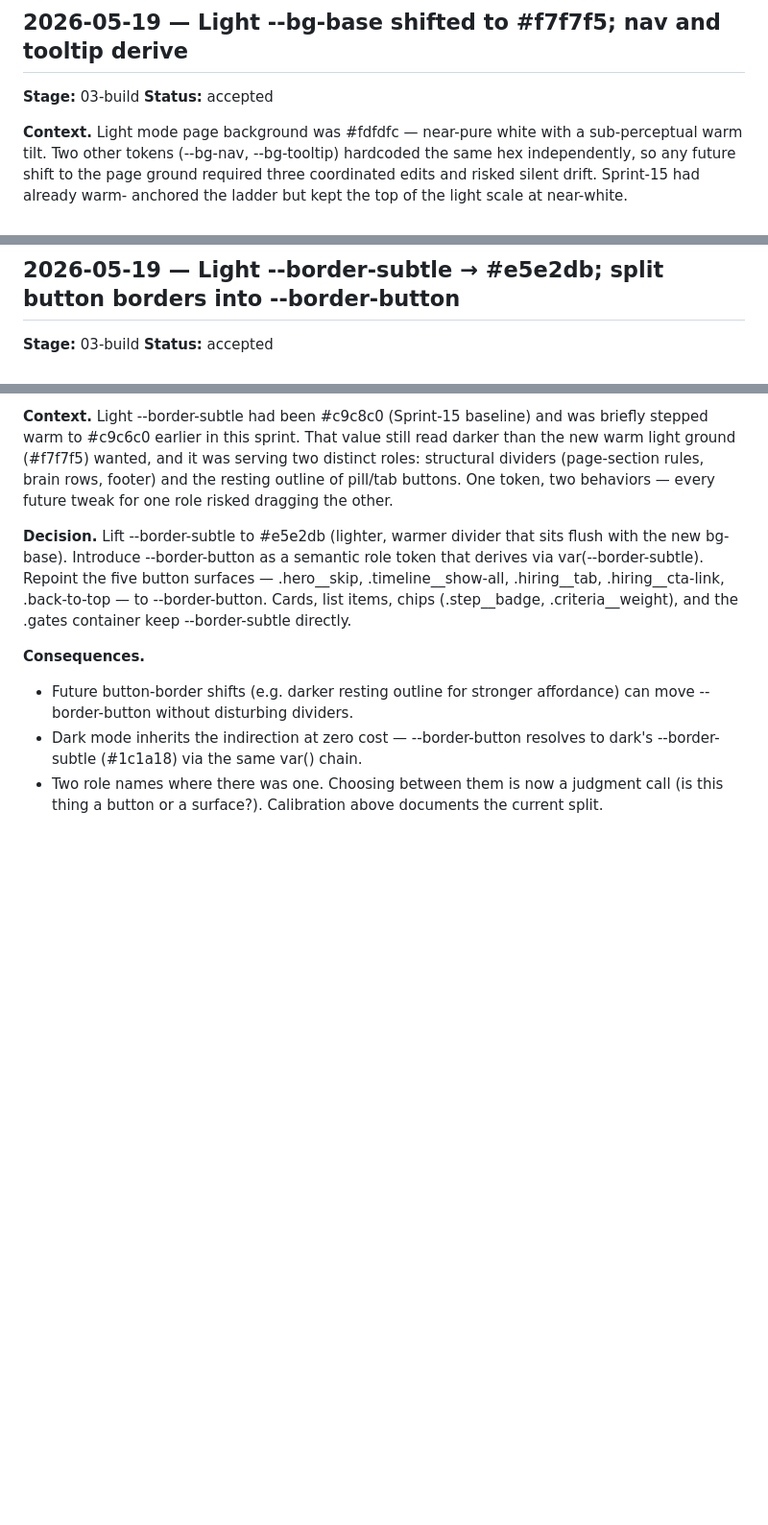
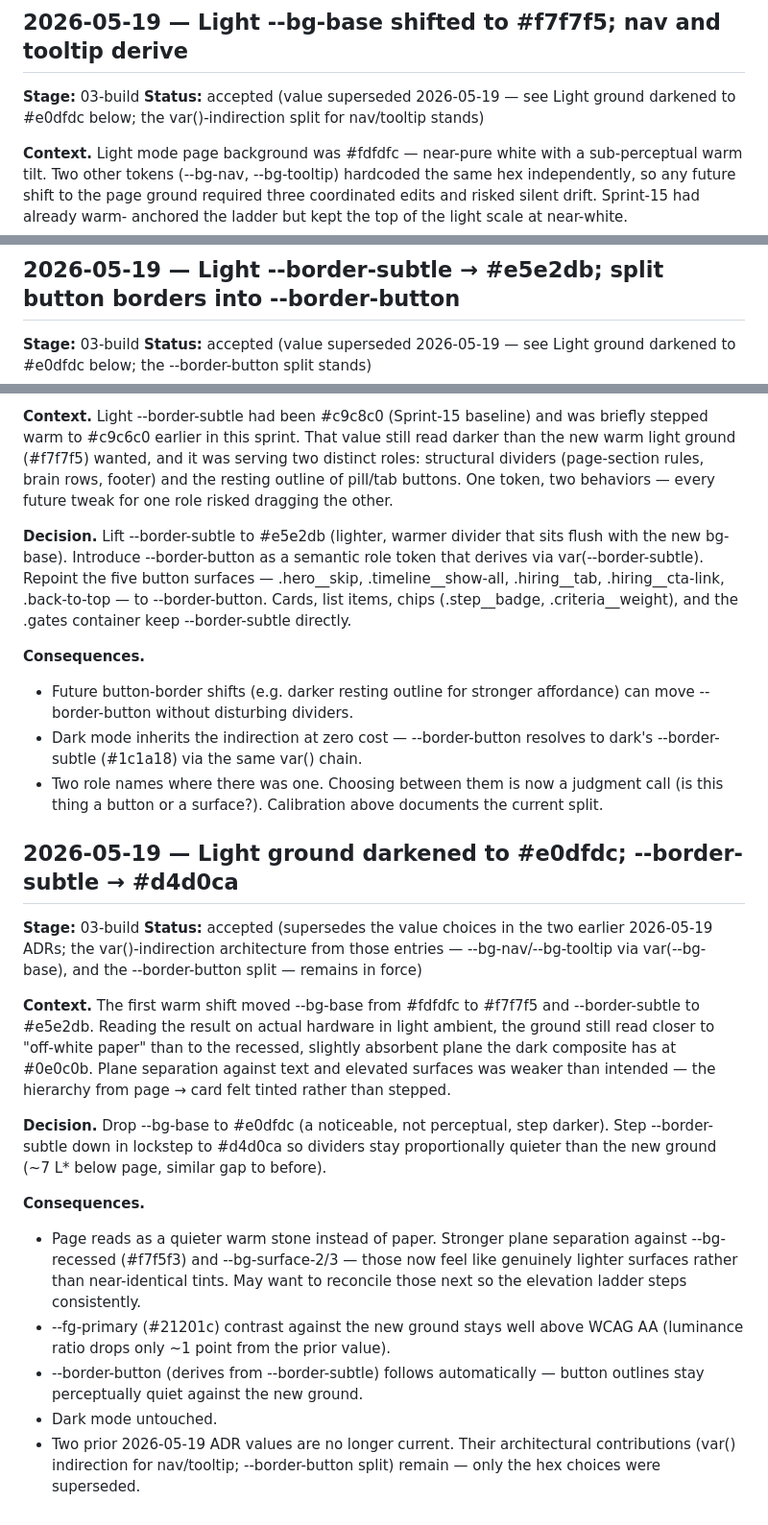
Before and after one commit to The-Shokunin-Crafthouse/ai-site, a Markdown page: decisions/decisions.md, 3 parts joined by grey strips. Shown at 96% size. Drawn GitHub-style; blank space fills up the shorter version.

Commit message:
ADR: Light ground darkened to #e0dfdc; --border-subtle → #d4d0ca
Supersedes the value choices in the two earlier 2026-05-19 ADRs.
Architectural splits (var() indirection for nav/tooltip; --border-button)
preserved.

Co-Authored-By: Claude Opus 4.7 (1M context) <noreply@anthropic.com>

```diff
--- a/decisions/decisions.md
+++ b/decisions/decisions.md
@@ -31,7 +31,7 @@ from new --fg-tag (#8e7d65, warm Figma value, section-2 tags only).
 
 ## 2026-05-19 — Light --bg-base shifted to #f7f7f5; nav and tooltip derive
 **Stage:** 03-build
-**Status:** accepted
+**Status:** accepted (value superseded 2026-05-19 — see Light ground darkened to #e0dfdc below; the var()-indirection split for nav/tooltip stands)
 
 **Context.** Light mode page background was #fdfdfc — near-pure white with a
 sub-perceptual warm tilt. Two other tokens (--bg-nav, --bg-tooltip) hardcoded
@@ -54,7 +54,7 @@ so they propagate with the page ground.
 
 ## 2026-05-19 — Light --border-subtle → #e5e2db; split button borders into --border-button
 **Stage:** 03-build
-**Status:** accepted
+**Status:** accepted (value superseded 2026-05-19 — see Light ground darkened to #e0dfdc below; the --border-button split stands)
 
 **Context.** Light --border-subtle had been #c9c8c0 (Sprint-15 baseline) and
 was briefly stepped warm to #c9c6c0 earlier in this sprint. That value still
@@ -78,3 +78,36 @@ surfaces — .hero__skip, .timeline__show-all, .hiring__tab, .hiring__cta-link,
 - Two role names where there was one. Choosing between them is now a
   judgment call (is this thing a button or a surface?). Calibration above
   documents the current split.
+
+## 2026-05-19 — Light ground darkened to #e0dfdc; --border-subtle → #d4d0ca
+**Stage:** 03-build
+**Status:** accepted (supersedes the value choices in the two earlier
+2026-05-19 ADRs; the var()-indirection architecture from those entries
+— --bg-nav/--bg-tooltip via var(--bg-base), and the --border-button split —
+remains in force)
+
+**Context.** The first warm shift moved --bg-base from #fdfdfc to #f7f7f5 and
+--border-subtle to #e5e2db. Reading the result on actual hardware in light
+ambient, the ground still read closer to "off-white paper" than to the
+recessed, slightly absorbent plane the dark composite has at #0e0c0b. Plane
+separation against text and elevated surfaces was weaker than intended — the
+hierarchy from page → card felt tinted rather than stepped.
+
+**Decision.** Drop --bg-base to #e0dfdc (a noticeable, not perceptual, step
+darker). Step --border-subtle down in lockstep to #d4d0ca so dividers stay
+proportionally quieter than the new ground (~7 L* below page, similar gap
+to before).
+
+**Consequences.**
+- Page reads as a quieter warm stone instead of paper. Stronger plane
+  separation against --bg-recessed (#f7f5f3) and --bg-surface-2/3 — those
+  now feel like genuinely lighter surfaces rather than near-identical tints.
+  May want to reconcile those next so the elevation ladder steps consistently.
+- --fg-primary (#21201c) contrast against the new ground stays well above
+  WCAG AA (luminance ratio drops only ~1 point from the prior value).
+- --border-button (derives from --border-subtle) follows automatically —
+  button outlines stay perceptually quiet against the new ground.
+- Dark mode untouched.
+- Two prior 2026-05-19 ADR values are no longer current. Their architectural
+  contributions (var() indirection for nav/tooltip; --border-button split)
+  remain — only the hex choices were superseded.
```
